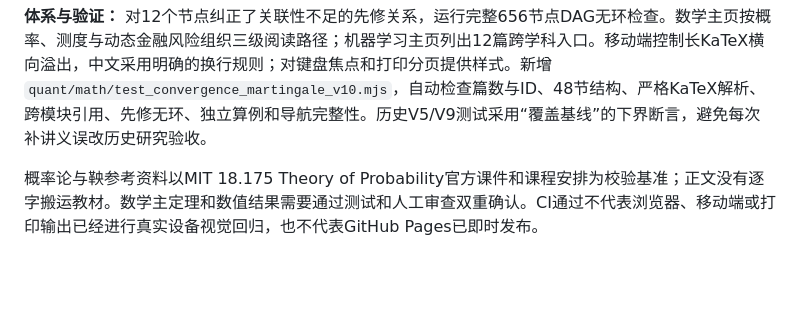
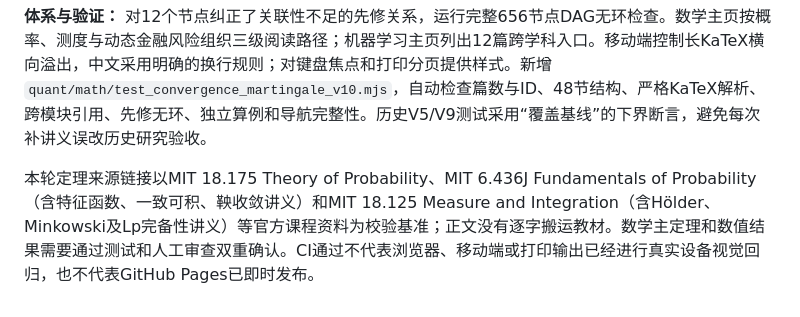
Before and after one commit to KlineCY/KlineCY.github.io, a Markdown page: quant/CURRICULUM_V2.md, the part around the change. Rendered like a GitHub page; blank space fills up the shorter version.

Commit message:
docs(quant): cite independently verified MIT probability and measure theory course notes

```diff
--- a/quant/CURRICULUM_V2.md
+++ b/quant/CURRICULUM_V2.md
@@ -294,4 +294,4 @@
 
 **体系与验证：** 对12个节点纠正了关联性不足的先修关系，运行完整656节点DAG无环检查。数学主页按概率、测度与动态金融风险组织三级阅读路径；机器学习主页列出12篇跨学科入口。移动端控制长KaTeX横向溢出，中文采用明确的换行规则；对键盘焦点和打印分页提供样式。新增 `quant/math/test_convergence_martingale_v10.mjs`，自动检查篇数与ID、48节结构、严格KaTeX解析、跨模块引用、先修无环、独立算例和导航完整性。历史V5/V9测试采用“覆盖基线”的下界断言，避免每次补讲义误改历史研究验收。
 
-概率论与鞅参考资料以MIT 18.175 Theory of Probability官方课件和课程安排为校验基准；正文没有逐字搬运教材。数学主定理和数值结果需要通过测试和人工审查双重确认。CI通过不代表浏览器、移动端或打印输出已经进行真实设备视觉回归，也不代表GitHub Pages已即时发布。
+本轮定理来源链接以MIT 18.175 Theory of Probability、MIT 6.436J Fundamentals of Probability（含特征函数、一致可积、鞅收敛讲义）和MIT 18.125 Measure and Integration（含Hölder、Minkowski及Lp完备性讲义）等官方课程资料为校验基准；正文没有逐字搬运教材。数学主定理和数值结果需要通过测试和人工审查双重确认。CI通过不代表浏览器、移动端或打印输出已经进行真实设备视觉回归，也不代表GitHub Pages已即时发布。
```
